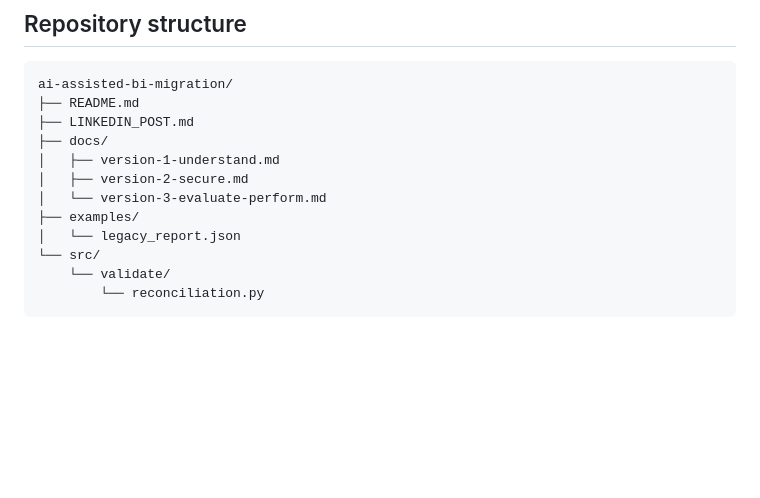
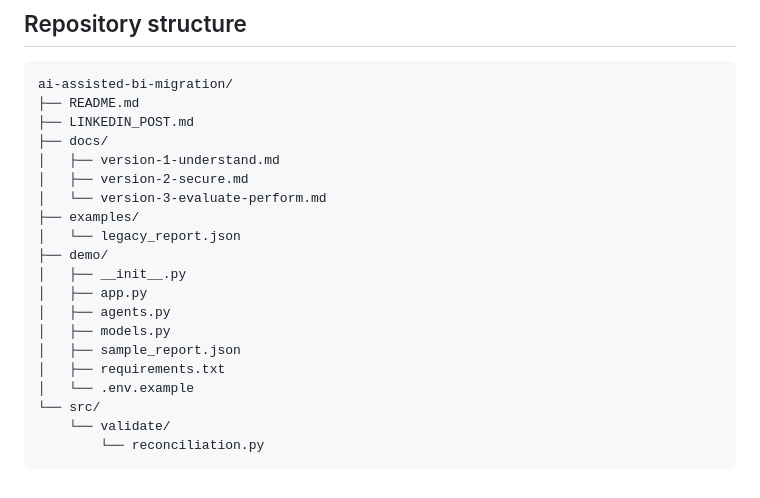
Before and after one commit to moksh5422/Mokshagna-Portfolio, a Markdown page: projects/ai-assisted-bi-migration/README.md, the part around one of its changes. Rendered like a GitHub page; blank space fills up the shorter version.

```diff
--- a/projects/ai-assisted-bi-migration/README.md
+++ b/projects/ai-assisted-bi-migration/README.md
@@ -118,6 +170,14 @@ ai-assisted-bi-migration/
 │   └── version-3-evaluate-perform.md
 ├── examples/
 │   └── legacy_report.json
+├── demo/
+│   ├── __init__.py
+│   ├── app.py
+│   ├── agents.py
+│   ├── models.py
+│   ├── sample_report.json
+│   ├── requirements.txt
+│   └── .env.example
 └── src/
     └── validate/
         └── reconciliation.py
```
Also changed, not shown: other parts of projects/ai-assisted-bi-migration/README.md (+52 -0 lines).
